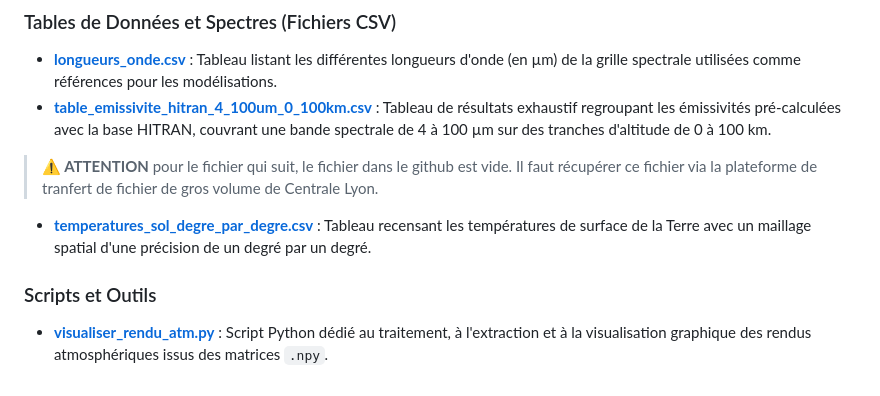
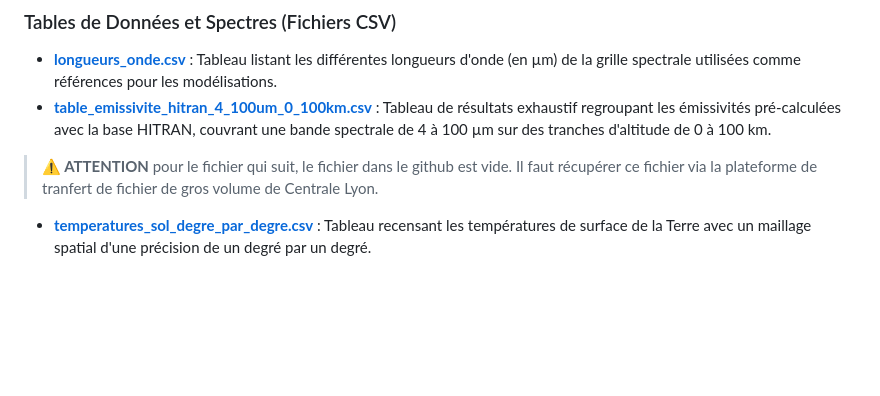
Before and after one commit to rayansadoun31-source/groupeC, a Markdown page: donnees/README.md, the part around the change. Drawn GitHub-style; blank space fills up the shorter version.

```diff
--- a/donnees/README.md
+++ b/donnees/README.md
@@ -17,6 +17,3 @@ Ces fichiers stockent les données vectorielles et les calculs de forçage atmos
 * **[table_emissivite_hitran_4_100um_0_100km.csv](https://github.com/rayansadoun31-source/groupeC/blob/29de3dae707b782ee209fe97ac537b97f425532c/donnees/table_emissivite_hitran_4_100um_0_100km.csv)** : Tableau de résultats exhaustif regroupant les émissivités pré-calculées avec la base HITRAN, couvrant une bande spectrale de 4 à 100 µm sur des tranches d'altitude de 0 à 100 km.
 > **⚠️ ATTENTION** pour le fichier qui suit, le fichier dans le github est vide. Il faut récupérer ce fichier via la plateforme de tranfert de fichier de gros volume de Centrale Lyon.
 * **[temperatures_sol_degre_par_degre.csv](https://github.com/rayansadoun31-source/groupeC/blob/8acc1f6a3790d7774b216590130f2ca88d34796b/donnees/temperatures_sol_degre_par_degre.csv)** : Tableau recensant les températures de surface de la Terre avec un maillage spatial d'une précision de un degré par un degré.
-
-### Scripts et Outils
-* **[visualiser_rendu_atm.py](https://github.com/rayansadoun31-source/groupeC/blob/29de3dae707b782ee209fe97ac537b97f425532c/donnees/visualiser_rendu_atm.py)** : Script Python dédié au traitement, à l'extraction et à la visualisation graphique des rendus atmosphériques issus des matrices `.npy`.
```
